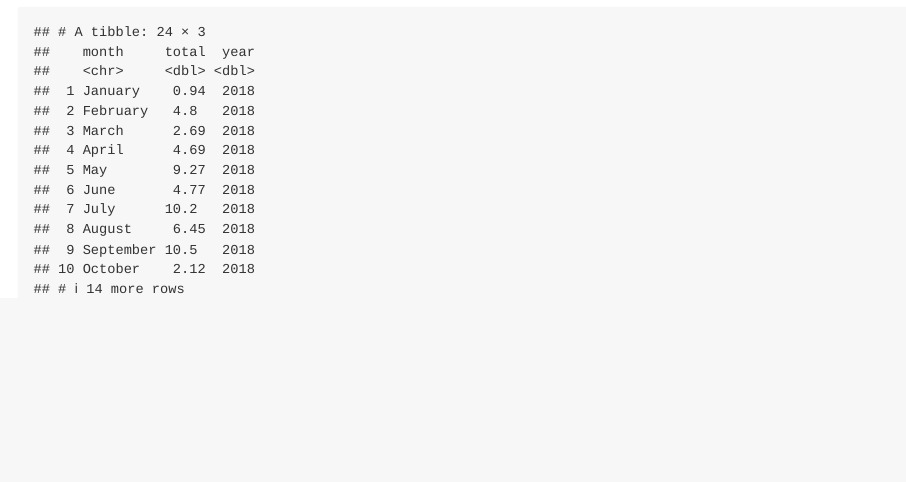
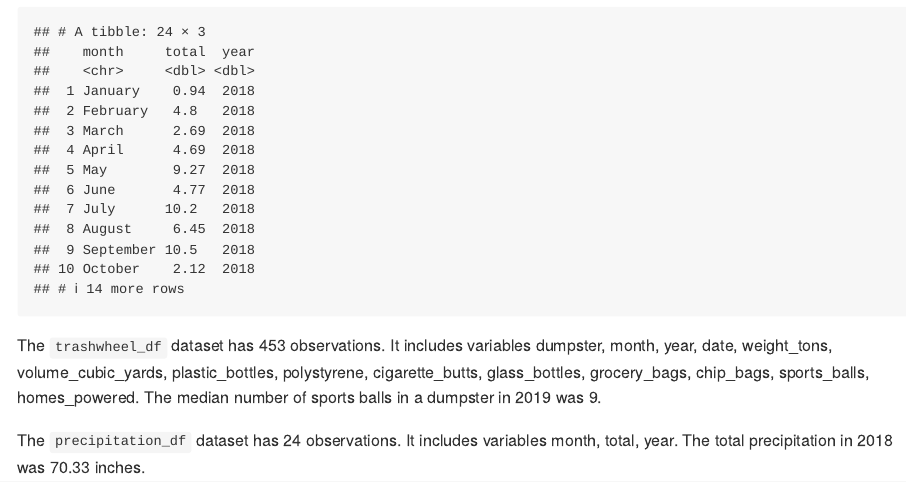
Before and after one commit to symusick/p8105_hw2_sm4993, an R Markdown document (sm4993_hw2.Rmd): the page in a window 1100 px wide, from 2570 px down. Rendered offline with R 4.5, knitr and Pandoc, with nearby package versions; long lines of code are wrapped; column names are cleaned by a stand-in for the janitor package.

Commit message:
paragraph about datasets (finished problem 1)

````diff
--- a/sm4993_hw2.Rmd
+++ b/sm4993_hw2.Rmd
@@ -52,3 +52,7 @@ precipitation_df =
   mutate(month = c("January", "February", "March", "April", "May", "June", "July", "August", "September", "October", "November", "December", "January", "February", "March", "April", "May", "June", "July", "August", "September", "October", "November", "December"))
 precipitation_df
 ```
+
+The `trashwheel_df` dataset has `r nrow(trashwheel_df)` observations. It includes variables `r names(trashwheel_df)`. The median number of sports balls in a dumpster in 2019 was `r median(pull(trashwheel_df, sports_balls))`.
+
+The `precipitation_df` dataset has `r nrow(precipitation_df)` observations. It includes variables `r names(precipitation_df)`. The total precipitation in 2018 was `r sum(pull(precipitation_2018_df, total))` inches.
````
Also changed, not shown: sm4993_hw2.md.
